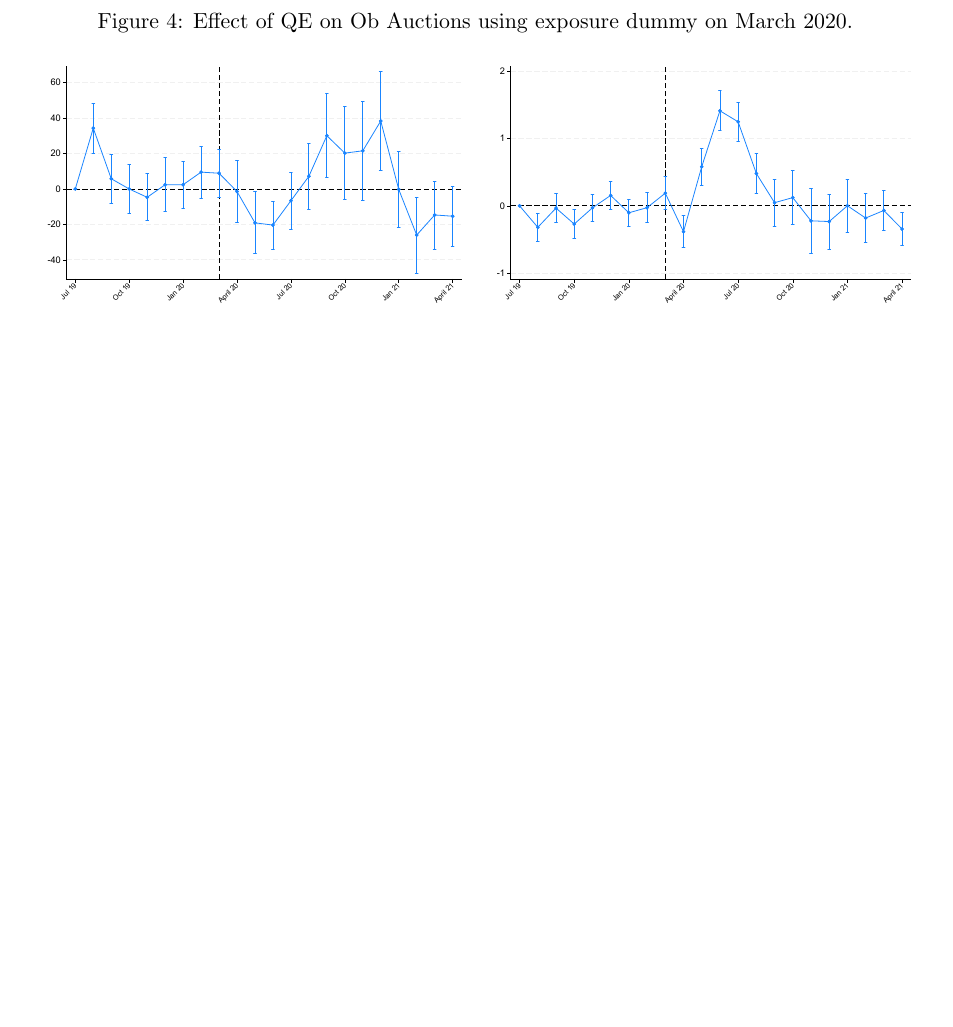
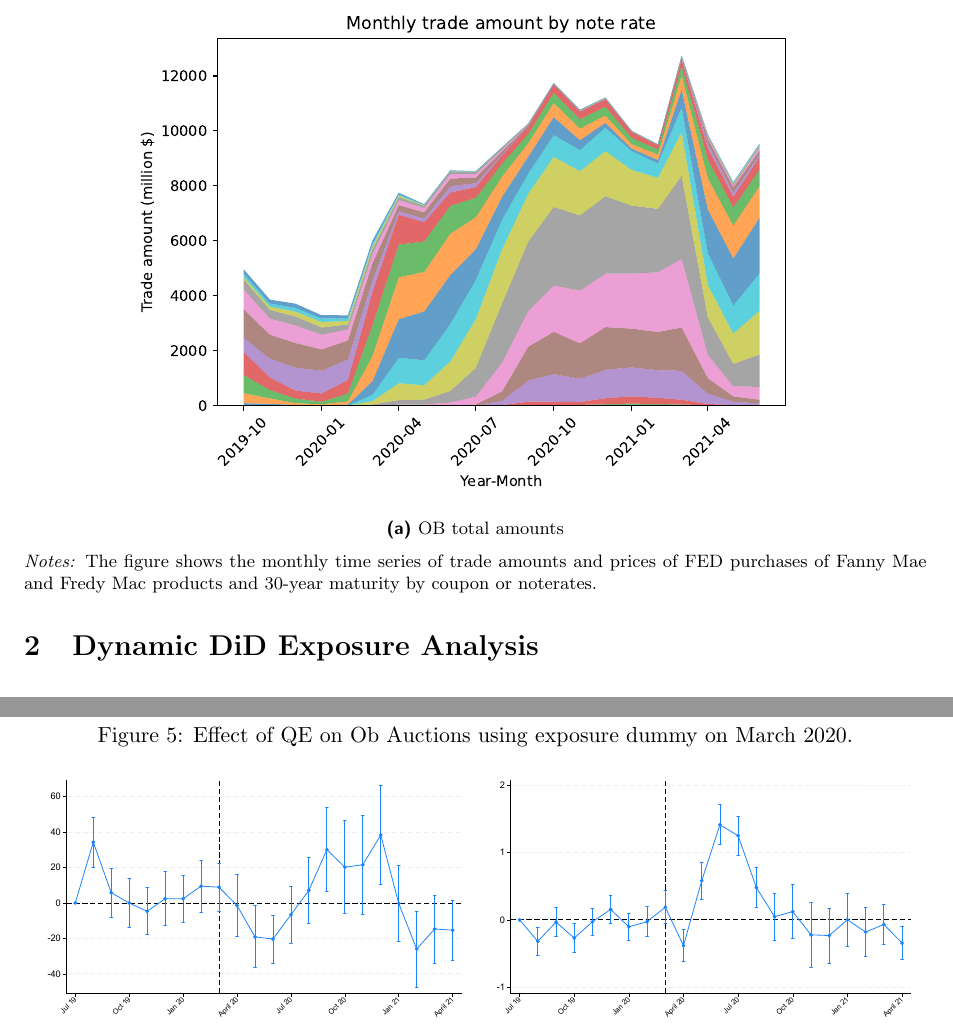
Before and after one commit to gisslab/QE_Covid, a LaTeX document (reports/did_exposure_report.tex): part of page 6 of 7 before the commit and two parts of pages 5 and 6 of 7 after it, the two joined at a grey line, cut at the place of the change, the shorter picture padded with empty space. The pictures show the PDF file reports/did_exposure_report.pdf that the author committed with the source.

Commit message:
Pdf adjustments.

```diff
--- a/reports/did_exposure_report.tex
+++ b/reports/did_exposure_report.tex
@@ -135,6 +137,26 @@ There are 931 from  14873 observations in this period that have a missing counte
     \footnotesize{\textit{Notes:} The figure shows the monthly time series of trade amounts and prices of FED purchases of Fanny Mae and Fredy Mac products and 30-year maturity by coupon or noterates. }
       \end{minipage}
 \end{figure}
+
+
+% ob_monthly_trade_amount_by_noterate_all_area_legend_colors.pdf
+
+\begin{figure}[h]
+  \centering
+  % \begin{subfigure}[b]{0.75\textwidth}
+  %   \includegraphics[width=0.998\textwidth]{../results/figures/fed_monthly_trade_amount_by_coupon.pdf}
+  %   \caption{FED purchases}
+  %  \end{subfigure}
+   \begin{subfigure}[b]{0.75\textwidth}
+    \includegraphics[width=0.998\textwidth]{../results/figures/ob_monthly_trade_amount_by_noterate_all_area_legend_colors.pdf}
+    \caption{OB total amounts}
+   \end{subfigure}
+   \caption{OB auction note rate amounts}
+   \begin{minipage}{\textwidth}
+    \footnotesize{\textit{Notes:} The figure shows the monthly time series of trade amounts and prices of FED purchases of Fanny Mae and Fredy Mac products and 30-year maturity by coupon or noterates. }
+      \end{minipage}
+\end{figure}
+
 
 
 \pagebreak
```
Also changed, not shown: reports/did_exposure_report.pdf, reports/did_exposure_report.tex (10 more changed lines), 6 other files.
